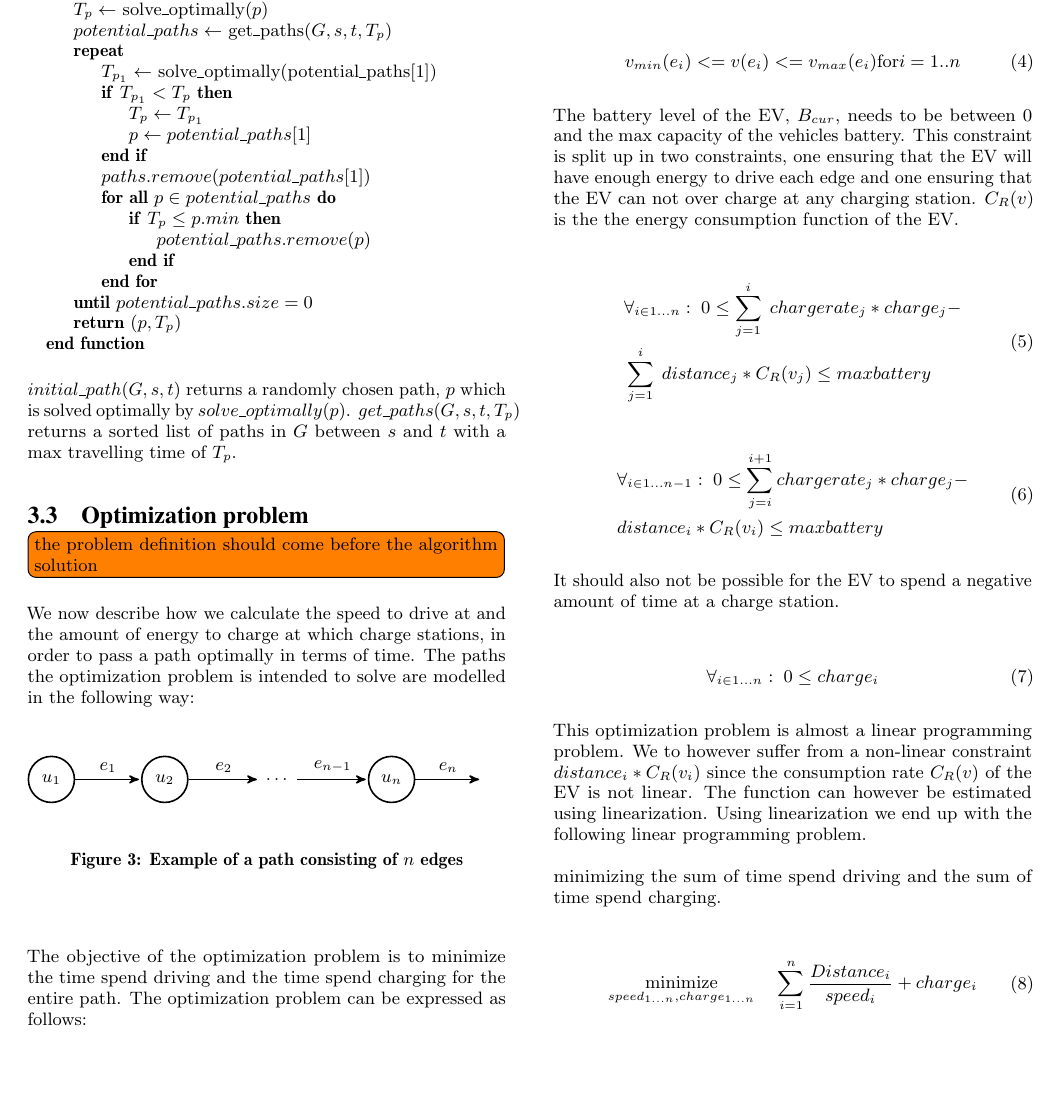
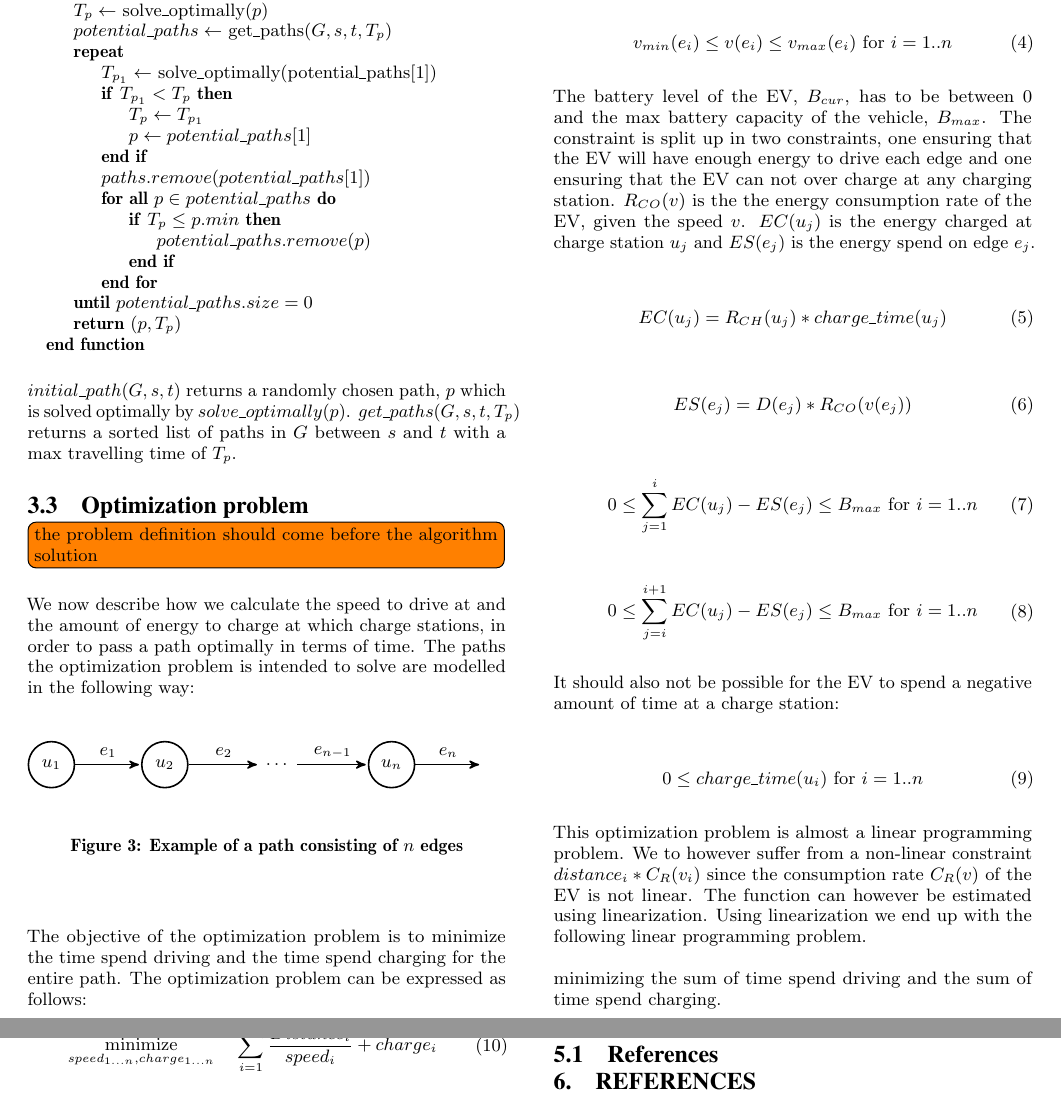
Before and after one commit to Hestogpony/AAU_BachelorProject, a LaTeX paper (Article/main.tex, which reads Article/content/linearprogramming.tex): part of page 4 of 5 before the commit and two parts of pages 4 and 5 of 5 after it, the two joined at a grey line, cut so that both start at the same text, the shorter picture padded with empty space. Compiled offline with pdfLaTeX.

Commit message:
linearprogramming.tex

```diff
--- a/Article/content/linearprogramming.tex
+++ b/Article/content/linearprogramming.tex
@@ -55,33 +55,38 @@ and the time spend charging for the entire path. The optimization problem can be
 	\end{aligned}
 \end{equation}\label{eq:objfunction}
 
-The problem needs to be solved accordingly to a set of constraints, the constraints can be formulated at follows: \\
-On all edges the speed of the electrical vehicle must be within the speed limits. $v(e_i)$ is the speed on edge $e_i$. $v_{min}(e_i)$ and $v_{max}(e_i)$ is the minimum and maximum speed limit. So we have that $v_{min}(e_i) <= v(e_i) <= v_{max}(e_i)$ for all .
+The problem needs to be solved accordingly to a set of constraints. The constraints can be formulated as follows: \\
+On all edges the speed of the electrical vehicle must be within the speed limits of the specific edge. $v(e_i)$ is the speed on edge $e_i$. $v_{min}(e_i)$ and $v_{max}(e_i)$ is the minimum and maximum speed limit. So we have that $v_{min}(e_i) \leq v(e_i) \leq v_{max}(e_i)$ for all .
 
 \begin{equation}
-v_{min}(e_i) <= v(e_i) <= v_{max}(e_i) \text{for} i = 1..n
+v_{min}(e_i) \leq v(e_i) \leq v_{max}(e_i) \text{ for } i = 1..n
 \end{equation}
 
-The battery level of the EV, $B_{cur}$, needs to be between $0$ and the max capacity of the vehicles battery. This constraint is split up in two constraints, one ensuring that the EV will have enough energy to drive each edge and one ensuring that the EV can not over charge at any charging station. $C_R(v)$ is the the energy consumption function of the EV.
+The battery level of the EV, $B_{cur}$, has to be between $0$ and the max battery capacity of the vehicle, $B_{max}$. The constraint is split up in two constraints, one ensuring that the EV will have enough energy to drive each edge and one ensuring that the EV can not over charge at any charging station. $R_{CO}(v)$ is the the energy consumption rate of the EV, given the speed $v$. $EC(u_j)$ is the energy charged at charge station $u_j$ and $ES(e_j)$ is the
+energy spend on edge $e_j$.
 
 \begin{equation}
-\begin{aligned}
-& \forall_{i \in 1 \dots n}: \; 0 \leq \sum_{j=1}^{i} \; chargerate_j*charge_j - \\
-&  \sum_{j=1}^{i} \; distance_j*C_R(v_j) \leq maxbattery \\
- \end{aligned}
+EC(u_j) = R_{CH}(u_j) * charge\_time(u_j)
+\end{equation}
+
+\begin{equation}
+ES(e_j) = D(e_j)*R_{CO}(v(e_j))
+\end{equation}
+
+\begin{equation}
+0 \leq \sum_{j=1}^{i} EC(u_j) - ES(e_j) \leq B_{max} \text{ for } i = 1..n
 \end{equation}
 
 \begin{equation}
 \begin{aligned}
-& \forall_{i \in 1 \dots n-1}: \; 0 \leq \sum_{j=i}^{i+1} chargerate_j*charge_j - \\
-&   distance_i*C_R(v_i) \leq maxbattery \\
- \end{aligned}
+0 \leq \sum_{j=i}^{i+1} EC(u_j) - ES(e_j) \leq B_{max} \text{ for } i = 1..n
+\end{aligned}
 \end{equation}
 
-It should also not be possible for the EV to spend a negative amount of time at a charge station.
+It should also not be possible for the EV to spend a negative amount of time at a charge station:
 
 \begin{equation}
-\forall_{i \in 1 \dots n}: \; 0 \leq charge_i
+0 \leq charge\_time(u_i) \text{ for } i = 1..n
 \end{equation}
 
 This optimization problem is almost a linear programming problem. We to however suffer from a non-linear constraint $distance_i*C_R(v_i)$ since the consumption rate $C_R(v)$ of the EV is not linear. The function can however be estimated using linearization. Using linearization we end up with the following linear programming problem.
```
Also changed, not shown: Article/content/linearprogramming.tex (2 more changed lines).
